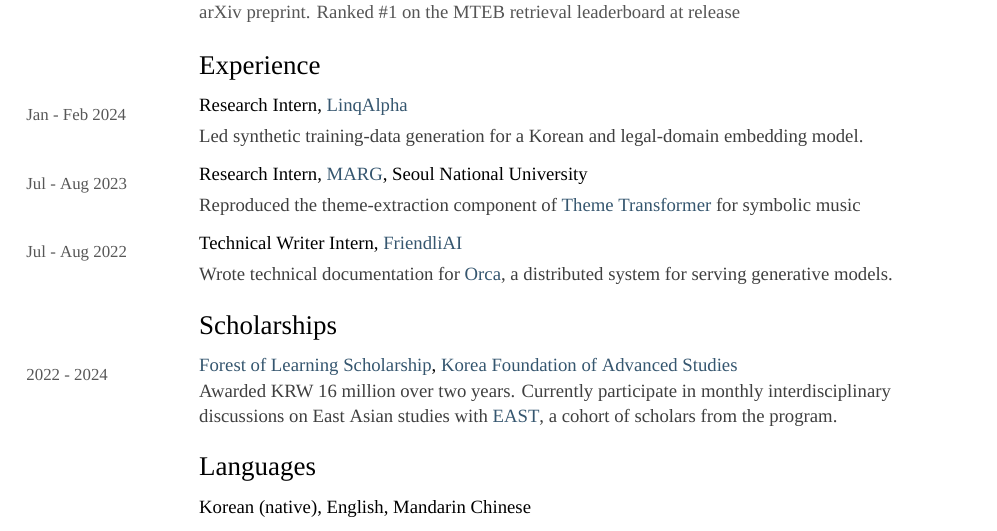
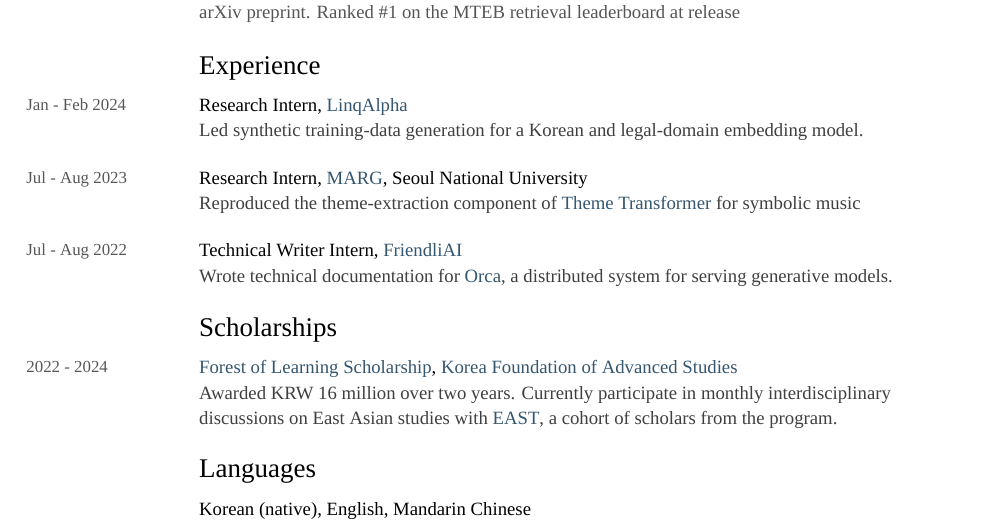
Before and after one commit to ada-flo/ada-flo.github.io, a LaTeX CV (assets/docs/CV.tex): part of the page, cut so that both start at the same text. Compiled offline with XeLaTeX; a missing font is replaced by an installed copy or a similar font.

Commit message:
Separate CV jobs and align dates with role titles

```diff
--- a/assets/docs/CV.tex
+++ b/assets/docs/CV.tex
@@ -80,7 +80,7 @@
 % year | bold role, inline institution | detail lines
 \newcommand{\ientry}[4][0pt]{%
   \noindent
-  \raisebox{1.5pt}{\begin{minipage}[t]{\yearw}\raggedright\small\yearfont\color{yeargray}#2\end{minipage}}%
+  \raisebox{6.5pt}{\begin{minipage}[t]{\yearw}\raggedright\small\yearfont\color{yeargray}#2\end{minipage}}%
   \begin{minipage}[t]{\bodyw}\raggedright%
     #3\\[#1]
     {\color{authorgray}#4}%
@@ -145,15 +145,17 @@ Chanyeol Choi, Junseong Kim, Seolhwa Lee, Jihoon Kwon, Sangmo Gu, Yejin Kim, \me
 
 \cvsection{Experience}
 
-\ientry[3pt]{Jan - Feb 2024}{{\headfont Research Intern}, \href{https://linqalpha.com/}{LinqAlpha}}{%
+\ientry{Jan - Feb 2024}{{\headfont Research Intern}, \href{https://linqalpha.com/}{LinqAlpha}}{%
 Led synthetic training-data generation for a Korean and legal-domain embedding model.%
 }
 
-\ientry[3pt]{Jul - Aug 2023}{{\headfont Research Intern}, \href{https://snu-marg.notion.site/}{MARG}, Seoul National University}{%
+\vspace{5pt}
+\ientry{Jul - Aug 2023}{{\headfont Research Intern}, \href{https://snu-marg.notion.site/}{MARG}, Seoul National University}{%
 Reproduced the theme-extraction component of \href{https://arxiv.org/abs/2111.04093}{Theme Transformer} for symbolic music%
 }
 
-\ientry[3pt]{Jul - Aug 2022}{{\headfont Technical Writer Intern}, \href{https://friendli.ai/}{FriendliAI}}{%
+\vspace{5pt}
+\ientry{Jul - Aug 2022}{{\headfont Technical Writer Intern}, \href{https://friendli.ai/}{FriendliAI}}{%
 Wrote technical documentation for \href{https://friendli.ai/research/orca}{Orca}, a distributed system for serving generative~models.%
 }
 
```
Also changed, not shown: assets/docs/CV.pdf.
